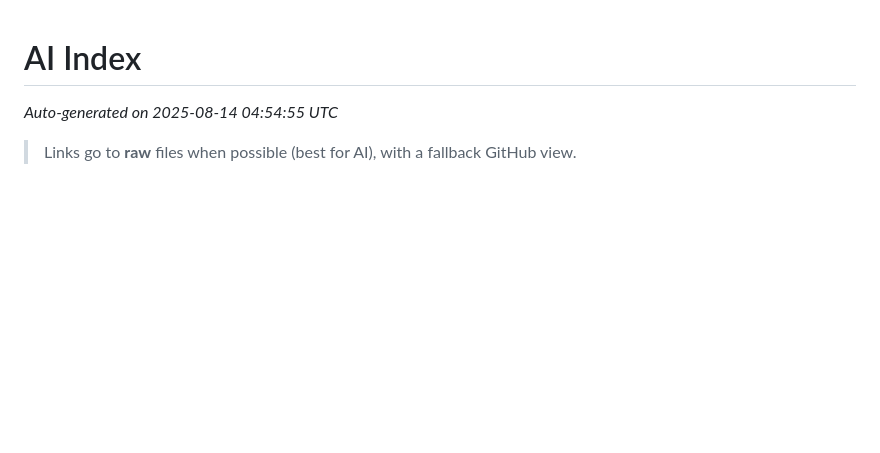
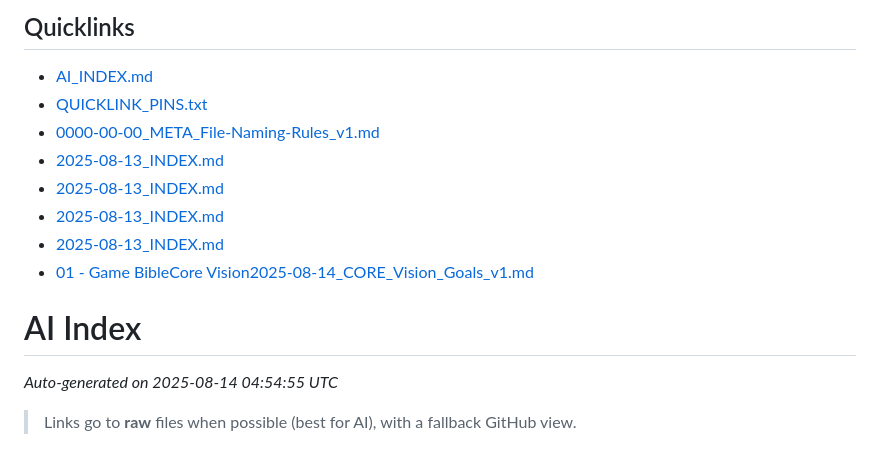
Before and after one commit to altondavisver4/Dungeonpunk-Dev-Vault, a Markdown page: AI_INDEX.md, the part around the change. Rendered like a GitHub page; blank space fills up the shorter version.

Commit message:
chore: auto-update quicklinks + redirects [skip ci]

```diff
--- a/AI_INDEX.md
+++ b/AI_INDEX.md
@@ -1,3 +1,16 @@
+## Quicklinks
+
+<!-- QUICKLINKS:START -->
+- [AI_INDEX.md](/AI_INDEX.md)
+- [QUICKLINK_PINS.txt](/QUICKLINK_PINS.txt)
+- [0000-00-00_META_File-Naming-Rules_v1.md](/0000-00-00_META_File-Naming-Rules_v1.md)
+- [2025-08-13_INDEX.md](/01%20%E2%80%93%20Game%20Bible/2025-08-13_INDEX.md)
+- [2025-08-13_INDEX.md](/01%20%E2%80%93%20Game%20Bible/Art%20Bible/2025-08-13_INDEX.md)
+- [2025-08-13_INDEX.md](/01%20%E2%80%93%20Game%20Bible/Assets%20(Final%20Approved)/2025-08-13_INDEX.md)
+- [2025-08-13_INDEX.md](/01%20%E2%80%93%20Game%20Bible/Characters/2025-08-13_INDEX.md)
+- [01 - Game BibleCore Vision2025-08-14_CORE_Vision_Goals_v1.md](/01%20%E2%80%93%20Game%20Bible/Core%20Vision/01%20-%20Game%20BibleCore%20Vision2025-08-14_CORE_Vision_Goals_v1.md)
+<!-- QUICKLINKS:END -->
+
 # AI Index
 
 _Auto-generated on 2025-08-14 04:54:55 UTC_
```
